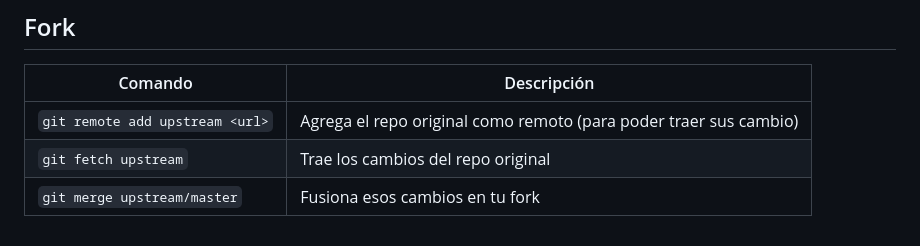
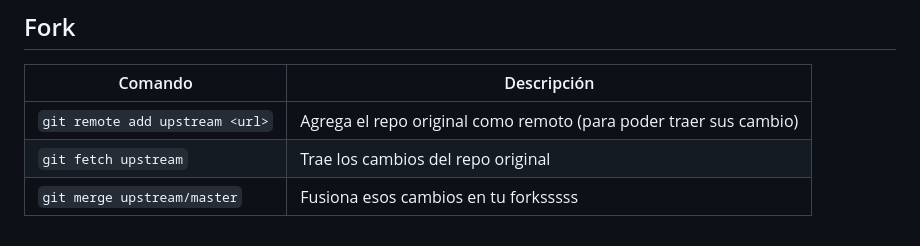
Before and after one commit to TenebrisMessor/Comandos-de-Github, a Markdown page: Comandos.md, the part around the change. Rendered like a GitHub page.

Commit message:
se mofiico todo

```diff
--- a/Comandos.md
+++ b/Comandos.md
@@ -174,4 +174,4 @@ Reescribe todos los commits del repo — por ejemplo, para dejar de exponer tu e
 |---|---|
 | `git remote add upstream <url>` | Agrega el repo original como remoto (para poder traer sus cambio) |
 | `git fetch upstream` | Trae los cambios del repo original |
-| `git merge upstream/master` | Fusiona esos cambios en tu fork |
+| `git merge upstream/master` | Fusiona esos cambios en tu forksssss |
```
